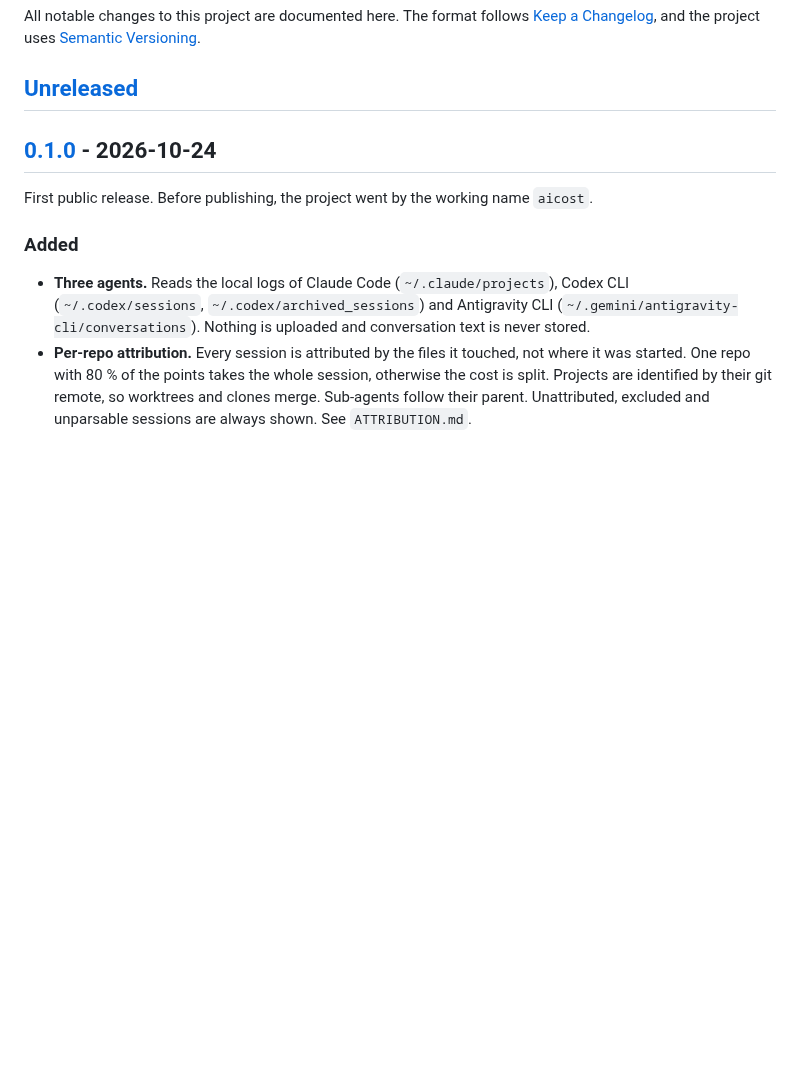
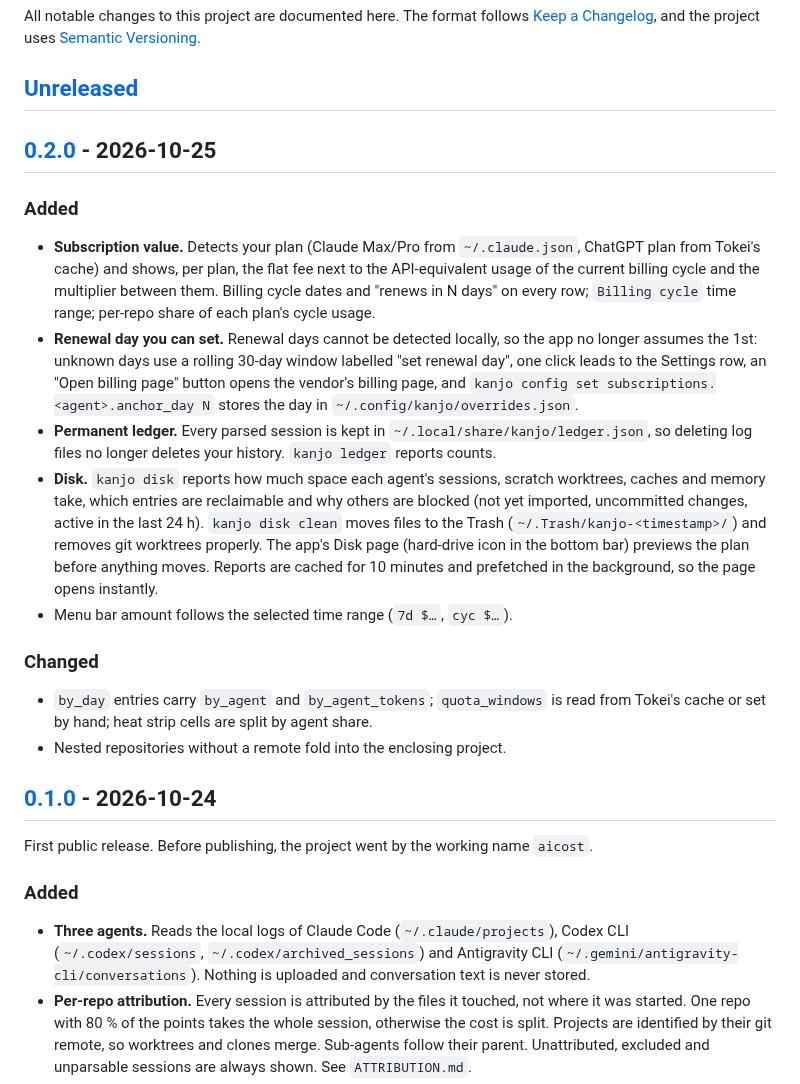
Before and after one commit to mammut001/kanjo, a Markdown page: CHANGELOG.md, the part around one of its changes. Rendered like a GitHub page; blank space fills up the shorter version.

```diff
--- a/CHANGELOG.md
+++ b/CHANGELOG.md
@@ -5,6 +5,34 @@ The format follows [Keep a Changelog](https://keepachangelog.com/en/1.1.0/), and
 uses [Semantic Versioning](https://semver.org/spec/v2.0.0.html).
 
 ## [Unreleased]
+
+## [0.2.0] - 2026-10-25
+
+### Added
+
+- **Subscription value.** Detects your plan (Claude Max/Pro from `~/.claude.json`, ChatGPT plan
+  from Tokei's cache) and shows, per plan, the flat fee next to the API-equivalent usage of the
+  current billing cycle and the multiplier between them. Billing cycle dates and "renews in N days"
+  on every row; `Billing cycle` time range; per-repo share of each plan's cycle usage.
+- **Renewal day you can set.** Renewal days cannot be detected locally, so the app no longer assumes
+  the 1st: unknown days use a rolling 30-day window labelled "set renewal day", one click leads to
+  the Settings row, an "Open billing page" button opens the vendor's billing page, and
+  `kanjo config set subscriptions.<agent>.anchor_day N` stores the day in `~/.config/kanjo/overrides.json`.
+- **Permanent ledger.** Every parsed session is kept in `~/.local/share/kanjo/ledger.json`, so
+  deleting log files no longer deletes your history. `kanjo ledger` reports counts.
+- **Disk.** `kanjo disk` reports how much space each agent's sessions, scratch worktrees, caches
+  and memory take, which entries are reclaimable and why others are blocked (not yet imported,
+  uncommitted changes, active in the last 24 h). `kanjo disk clean` moves files to the Trash
+  (`~/.Trash/kanjo-<timestamp>/`) and removes git worktrees properly. The app's Disk page
+  (hard-drive icon in the bottom bar) previews the plan before anything moves. Reports are cached
+  for 10 minutes and prefetched in the background, so the page opens instantly.
+- Menu bar amount follows the selected time range (`7d $…`, `cyc $…`).
+
+### Changed
+
+- `by_day` entries carry `by_agent` and `by_agent_tokens`; `quota_windows` is read from Tokei's
+  cache or set by hand; heat strip cells are split by agent share.
+- Nested repositories without a remote fold into the enclosing project.
 
 ## [0.1.0] - 2026-10-24
 
```
Also changed, not shown: other parts of CHANGELOG.md (+2 -1 lines), README.md (+9 -5 lines), docs/screenshots/detail-light.png, docs/screenshots/disk-light.png (added), docs/screenshots/overview-dark.png, docs/screenshots/overview-light.png, docs/screenshots/since-reset-dark.png (deleted), 1 other file.
